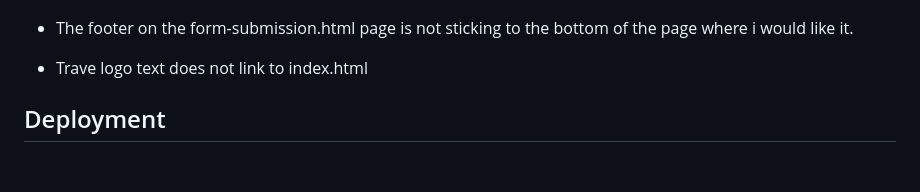
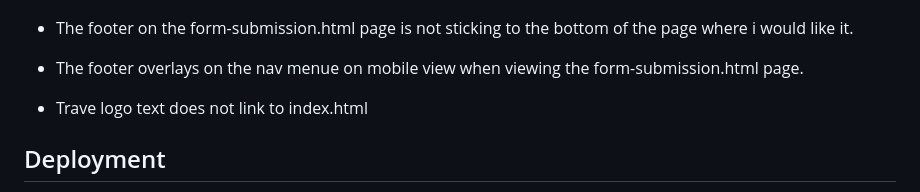
Before and after one commit to conroy9068/project-1-trave-website, a Markdown page: README.md, the part around the change. GitHub-like rendering; blank space fills up the shorter version.

```diff
--- a/README.md
+++ b/README.md
@@ -109,6 +109,7 @@ Trave is the bridge for construction companies looking to streamline their proje
 - The hero image on small devices is not responsive. The top of the image begins to cut off.
 	![Hero Image Cut Off](https://github.com/conroy9068/project-1-trave-website/blob/main/assets/images/readme-images/hero-img-hidden-on-sml-dev.png)
 - The footer on the form-submission.html page is not sticking to the bottom of the page where i would like it.
+- The footer overlays on the nav menue on mobile view when viewing the form-submission.html page.
 - Trave logo text does not link to index.html
 
 ## Deployment
```
